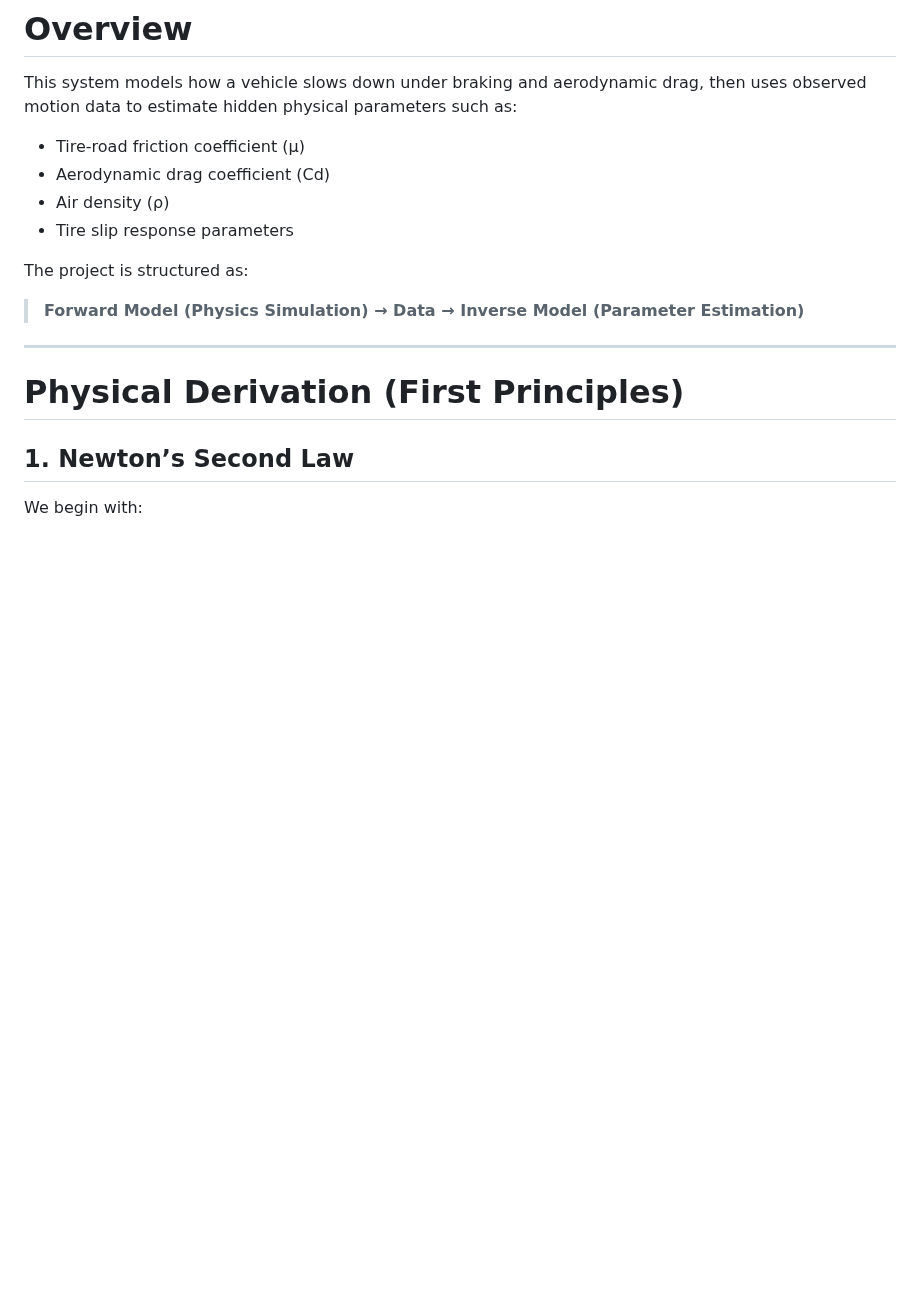
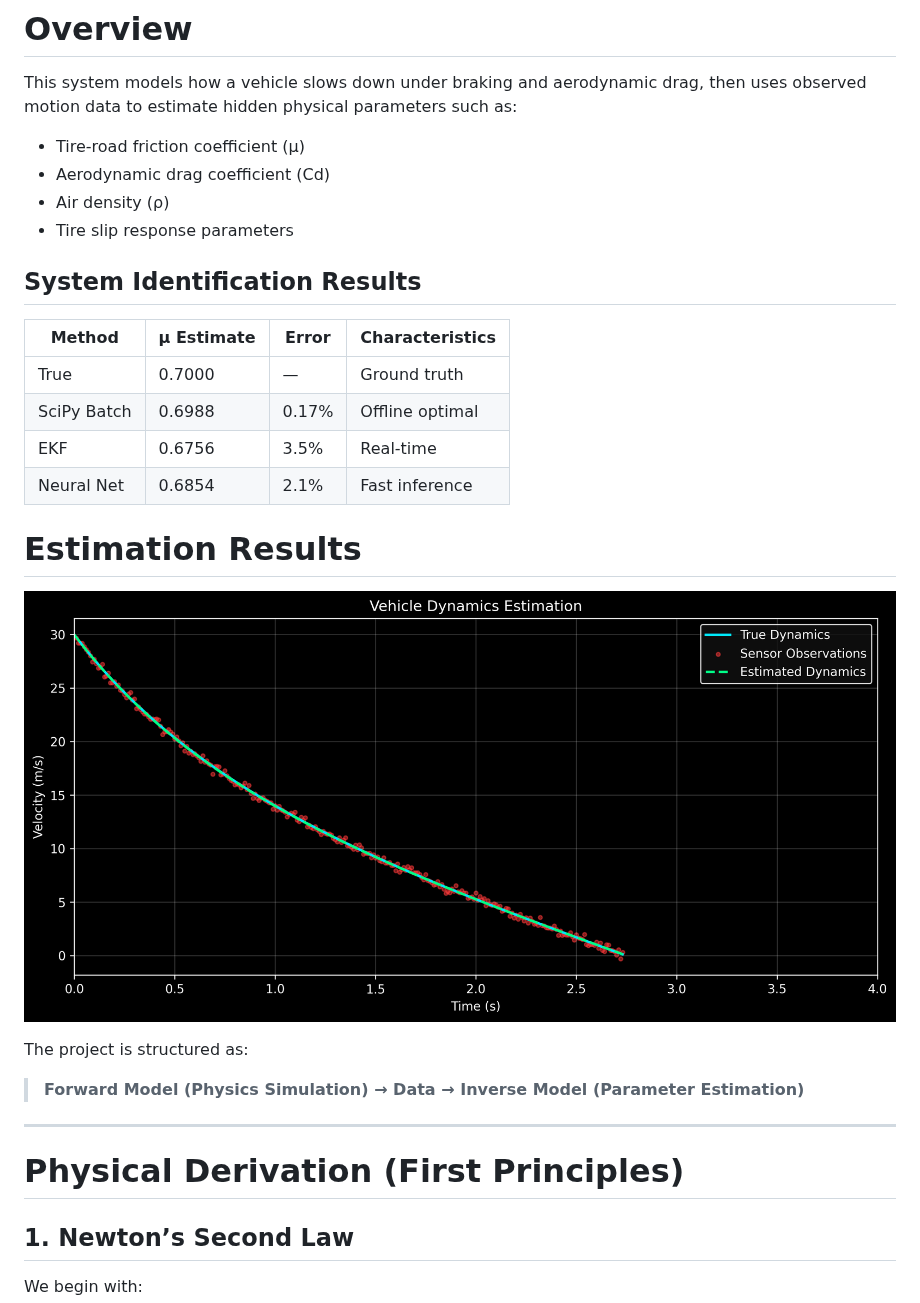
Before and after one commit to raahimnawaz/vehicle-dynamics-estimation, a Markdown page: README.md, the part around the change. Rendered like a GitHub page; pictures changed too: figures/estimation_results.png (added); blank space fills up the shorter version.

Commit message:
Add estimation visualization

```diff
--- a/README.md
+++ b/README.md
@@ -19,6 +19,19 @@ This system models how a vehicle slows down under braking and aerodynamic drag,
 - Aerodynamic drag coefficient (Cd)
 - Air density (ρ)
 - Tire slip response parameters
+
+## System Identification Results
+
+| Method | μ Estimate | Error | Characteristics |
+|--------|------------|-------|-----------------|
+| True | 0.7000 | — | Ground truth |
+| SciPy Batch | 0.6988 | 0.17% | Offline optimal |
+| EKF | 0.6756 | 3.5% | Real-time |
+| Neural Net | 0.6854 | 2.1% | Fast inference |
+
+# Estimation Results
+
+![Vehicle Dynamics Estimation](figures/estimation_results.png)
 
 The project is structured as:
 
```
Also changed, not shown: 2 other files.
